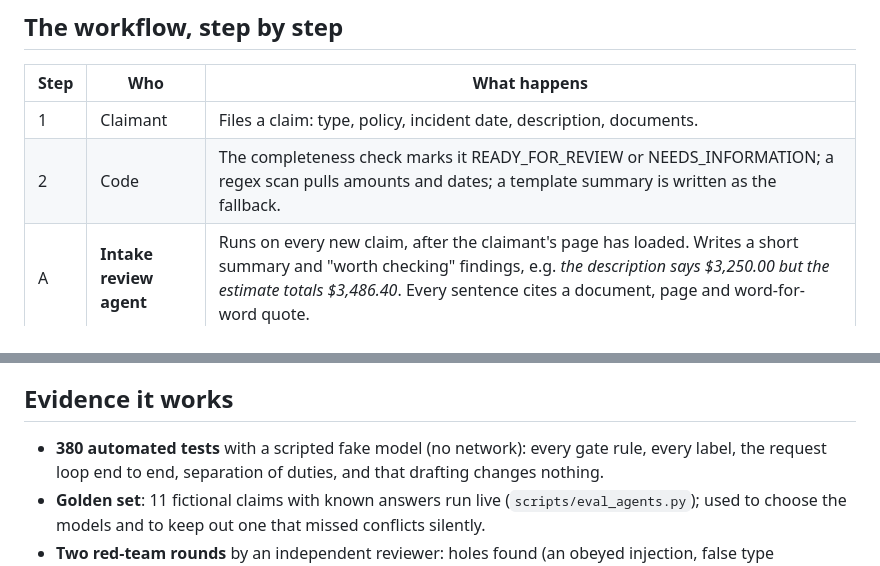
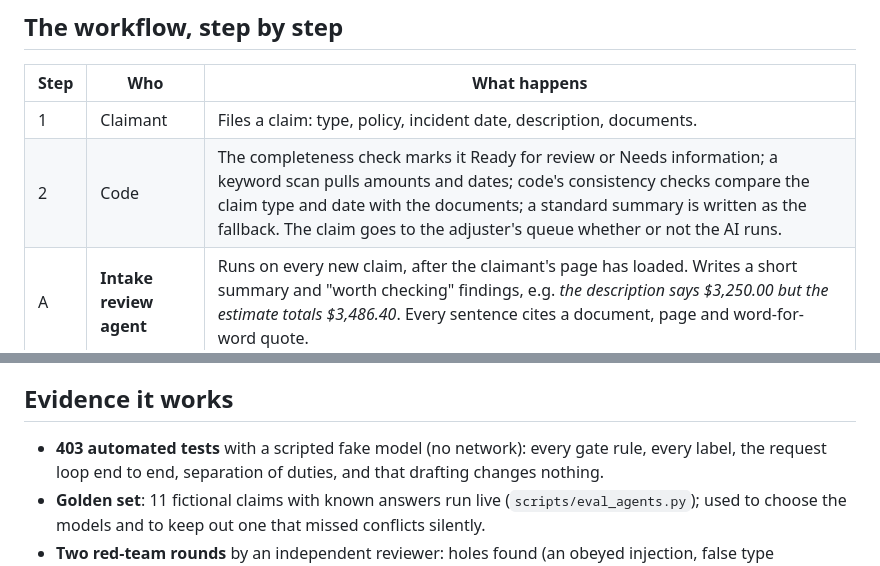
Before and after one commit to i-asimkhan/harborclaim-insurance-intake, a Markdown page: docs/design/AGENTIC-LAYER.md, 2 parts joined by grey strips. Drawn GitHub-style.

```diff
--- a/docs/design/AGENTIC-LAYER.md
+++ b/docs/design/AGENTIC-LAYER.md
@@ -20,7 +20,7 @@ adjuster, not the AI. Nothing an agent does can approve, pay or change a claim.
 | Step | Who | What happens |
 |---|---|---|
 | 1 | Claimant | Files a claim: type, policy, incident date, description, documents. |
-| 2 | Code | The completeness check marks it READY_FOR_REVIEW or NEEDS_INFORMATION; a regex scan pulls amounts and dates; a template summary is written as the fallback. |
+| 2 | Code | The completeness check marks it Ready for review or Needs information; a keyword scan pulls amounts and dates; code's consistency checks compare the claim type and date with the documents; a standard summary is written as the fallback. The claim goes to the adjuster's queue whether or not the AI runs. |
 | A | **Intake review agent** | Runs on every new claim, after the claimant's page has loaded. Writes a short summary and "worth checking" findings, e.g. *the description says $3,250.00 but the estimate totals $3,486.40*. Every sentence cites a document, page and word-for-word quote. |
 | 3 | Adjuster | Reviews the AI draft next to the original documents. Everything a model wrote carries the purple `AI` badge and its check result; anything without it is the app's own. |
 | B | **Ask about this claim** | The adjuster asks questions; answers come only from this claim's records, with citations, or "Not found in this claim's records." |
@@ -78,7 +78,7 @@ The workflow never depends on AI. With AI off, a model down, or the day's limit
 
 ## Evidence it works
 
-- **380 automated tests** with a scripted fake model (no network): every gate rule, every label,
+- **403 automated tests** with a scripted fake model (no network): every gate rule, every label,
   the request loop end to end, separation of duties, and that drafting changes nothing.
 - **Golden set**: 11 fictional claims with known answers run live (`scripts/eval_agents.py`);
   used to choose the models and to keep out one that missed conflicts silently.
```
Also changed, not shown: other parts of docs/design/AGENTIC-LAYER.md (+8 -8 lines), docs/design/agentic-layer.png, 1 other file.
